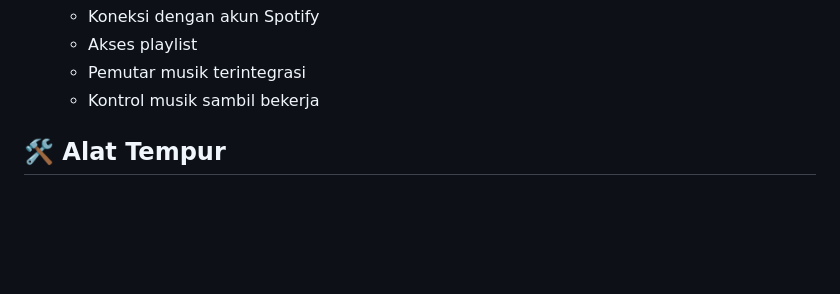
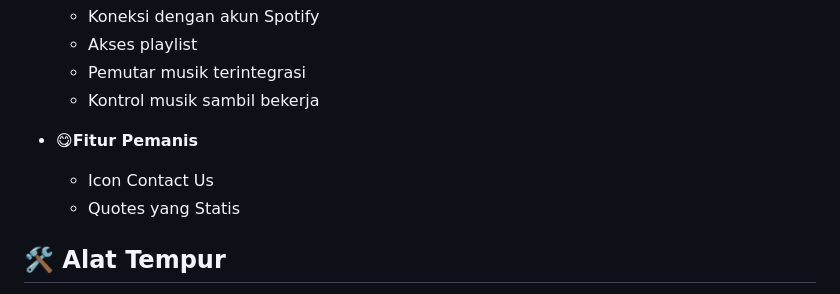
Before and after one commit to Wissasono11/podo-list, a Markdown page: README.md, the part around the change. Rendered like a GitHub page; blank space fills up the shorter version.

```diff
--- a/README.md
+++ b/README.md
@@ -21,6 +21,9 @@
   - Akses playlist
   - Pemutar musik terintegrasi
   - Kontrol musik sambil bekerja
+- **😋Fitur Pemanis**
+  - Icon Contact Us
+  - Quotes yang Statis
 
 ## 🛠️ Alat Tempur
 - HTML5
```
